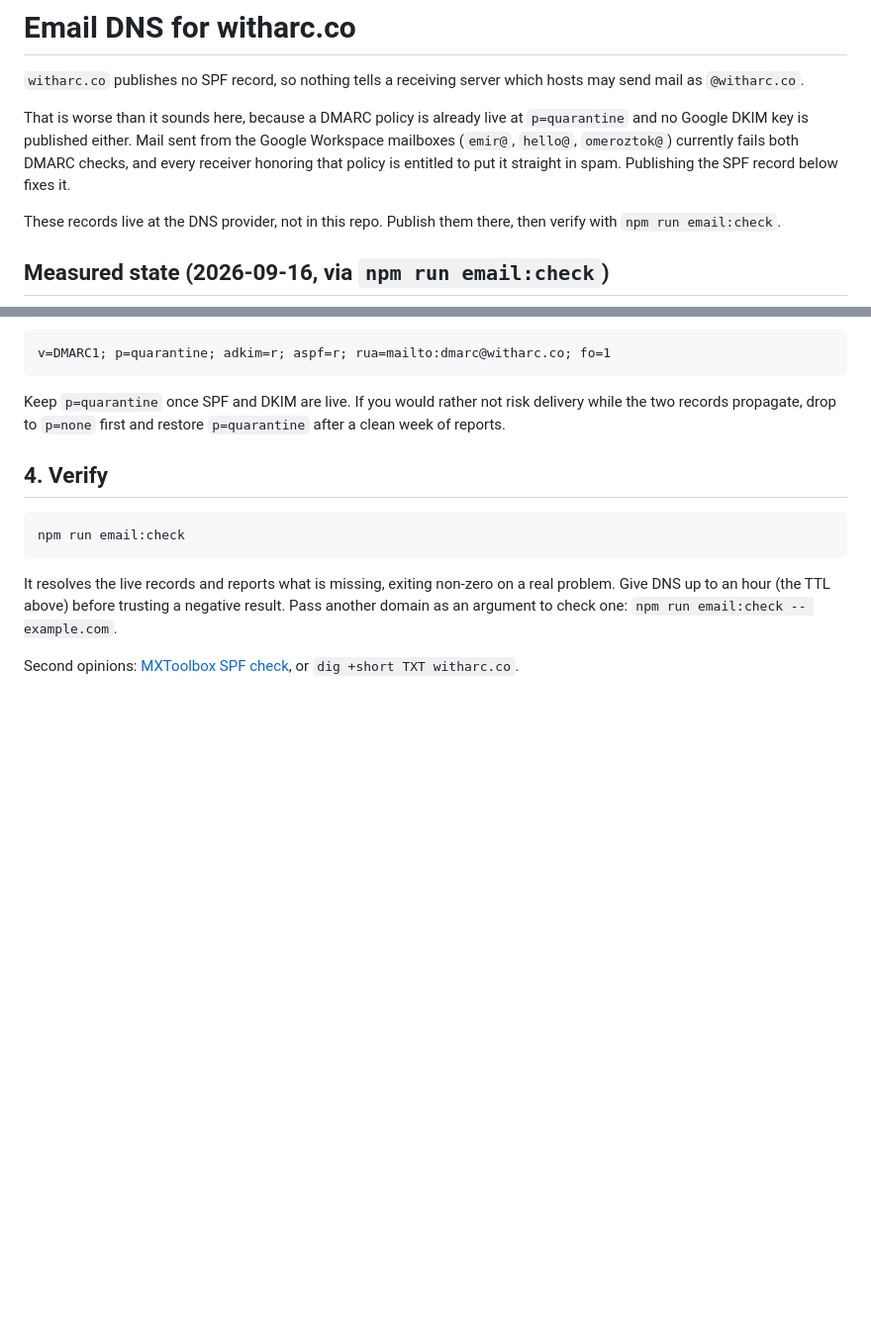
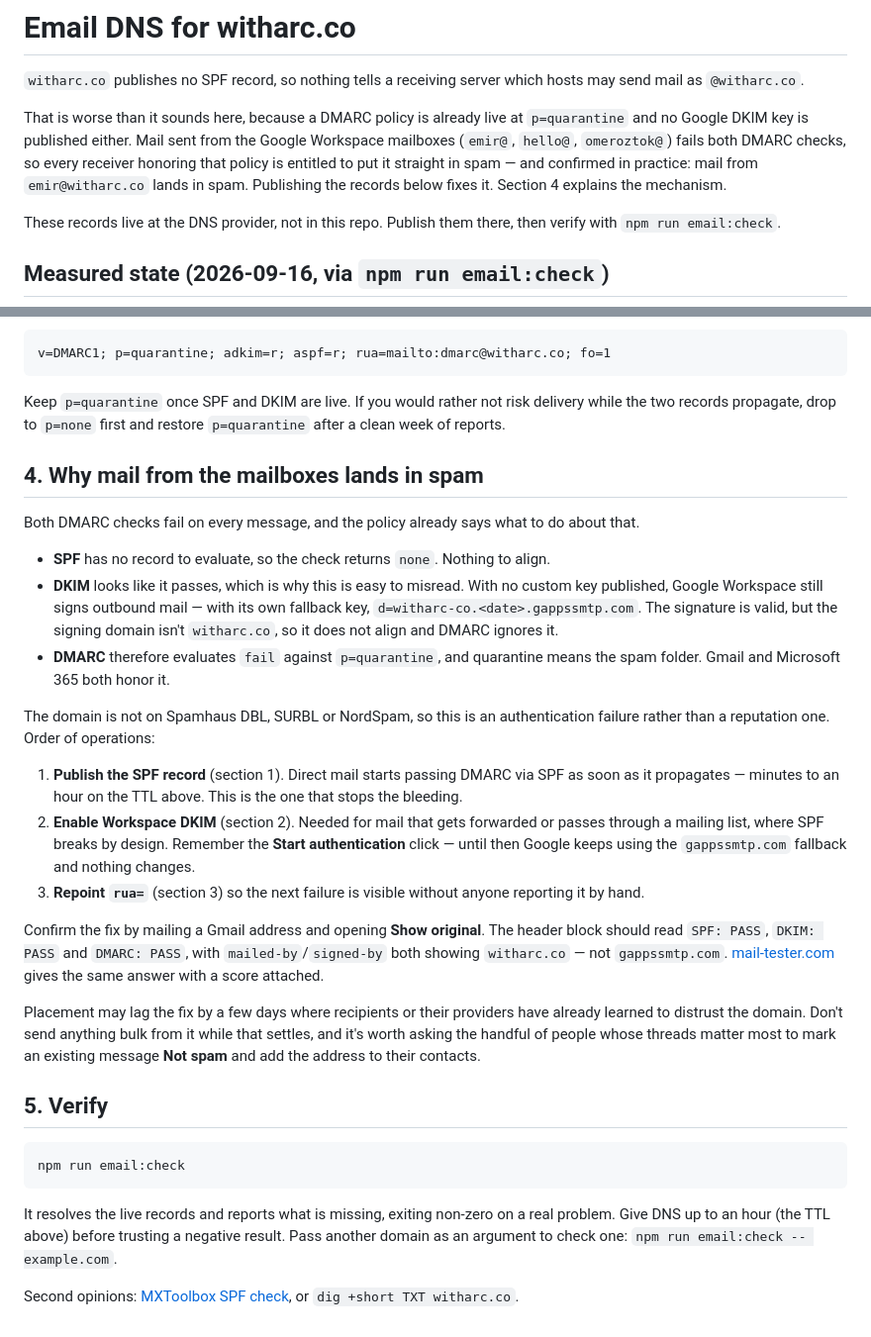
Before and after one commit to emir404/arc, a Markdown page: docs/email-dns.md, 2 parts joined by grey strips. Shown at 99% size. Rendered like a GitHub page; blank space fills up the shorter version.

Commit message:
docs: explain why Workspace mail lands in spam
Confirmed in practice for emir@witharc.co. Records are unchanged since
the last commit, and the domain is not listed on Spamhaus DBL, SURBL or
NordSpam, so the cause is alignment rather than reputation: SPF has no
record to evaluate, and Google's fallback gappssmtp.com signature is
valid but does not align with witharc.co, so DMARC fails both checks
against a live p=quarantine policy.

Adds the mechanism, the order to publish the records in, and how to
confirm the fix from the message headers.

Co-Authored-By: Claude Opus 5 <noreply@anthropic.com>
Claude-Session: https://claude.ai/code/session_01JEekpYWxuVAh8qhBKU7iKt

````diff
--- a/docs/email-dns.md
+++ b/docs/email-dns.md
@@ -5,9 +5,10 @@ hosts may send mail as `@witharc.co`.
 
 That is worse than it sounds here, because a DMARC policy is already live at
 `p=quarantine` and no Google DKIM key is published either. Mail sent from the
-Google Workspace mailboxes (`emir@`, `hello@`, `omeroztok@`) currently fails both
-DMARC checks, and every receiver honoring that policy is entitled to put it
-straight in spam. Publishing the SPF record below fixes it.
+Google Workspace mailboxes (`emir@`, `hello@`, `omeroztok@`) fails both DMARC
+checks, so every receiver honoring that policy is entitled to put it straight in
+spam — and confirmed in practice: mail from `emir@witharc.co` lands in spam.
+Publishing the records below fixes it. Section 4 explains the mechanism.
 
 These records live at the DNS provider, not in this repo. Publish them there,
 then verify with `npm run email:check`.
@@ -88,7 +89,47 @@ Keep `p=quarantine` once SPF and DKIM are live. If you would rather not risk
 delivery while the two records propagate, drop to `p=none` first and restore
 `p=quarantine` after a clean week of reports.
 
-## 4. Verify
+## 4. Why mail from the mailboxes lands in spam
+
+Both DMARC checks fail on every message, and the policy already says what to do
+about that.
+
+- **SPF** has no record to evaluate, so the check returns `none`. Nothing to
+  align.
+- **DKIM** looks like it passes, which is why this is easy to misread. With no
+  custom key published, Google Workspace still signs outbound mail — with its
+  own fallback key, `d=witharc-co.<date>.gappssmtp.com`. The signature is valid,
+  but the signing domain isn't `witharc.co`, so it does not align and DMARC
+  ignores it.
+- **DMARC** therefore evaluates `fail` against `p=quarantine`, and quarantine
+  means the spam folder. Gmail and Microsoft 365 both honor it.
+
+The domain is not on Spamhaus DBL, SURBL or NordSpam, so this is an
+authentication failure rather than a reputation one. Order of operations:
+
+1. **Publish the SPF record** (section 1). Direct mail starts passing DMARC via
+   SPF as soon as it propagates — minutes to an hour on the TTL above. This is
+   the one that stops the bleeding.
+2. **Enable Workspace DKIM** (section 2). Needed for mail that gets forwarded or
+   passes through a mailing list, where SPF breaks by design. Remember the
+   **Start authentication** click — until then Google keeps using the
+   `gappssmtp.com` fallback and nothing changes.
+3. **Repoint `rua=`** (section 3) so the next failure is visible without anyone
+   reporting it by hand.
+
+Confirm the fix by mailing a Gmail address and opening **Show original**. The
+header block should read `SPF: PASS`, `DKIM: PASS` and `DMARC: PASS`, with
+`mailed-by`/`signed-by` both showing `witharc.co` — not `gappssmtp.com`.
+[mail-tester.com](https://www.mail-tester.com) gives the same answer with a
+score attached.
+
+Placement may lag the fix by a few days where recipients or their providers have
+already learned to distrust the domain. Don't send anything bulk from it while
+that settles, and it's worth asking the handful of people whose threads matter
+most to mark an existing message **Not spam** and add the address to their
+contacts.
+
+## 5. Verify
 
 ```bash
 npm run email:check
````
